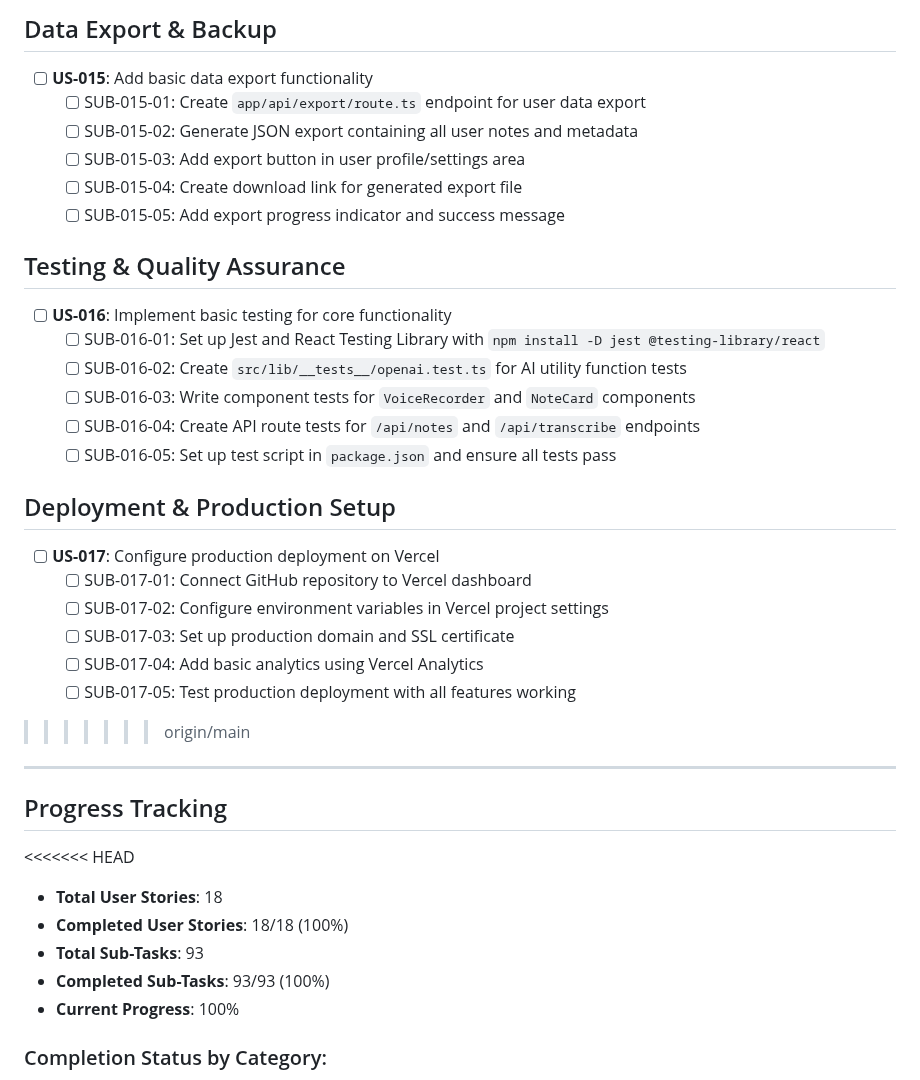
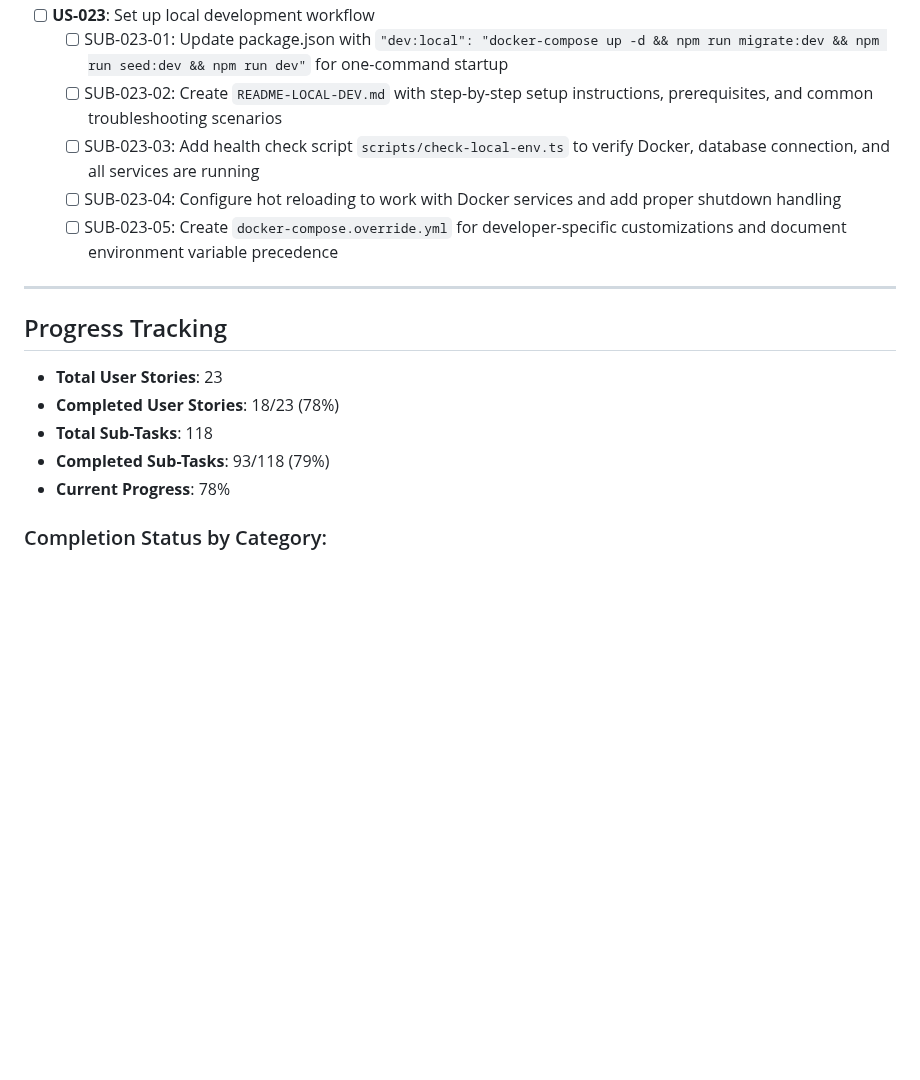
Before and after one commit to on-par/vemorable, a Markdown page: context/roadmap.md, the part around one of its changes. GitHub-like rendering; blank space fills up the shorter version.

```diff
--- a/context/roadmap.md
+++ b/context/roadmap.md
@@ -269,41 +186,19 @@
-## Data Export & Backup
-
-- [ ] **US-015**: Add basic data export functionality
-  - [ ] SUB-015-01: Create `app/api/export/route.ts` endpoint for user data export
-  - [ ] SUB-015-02: Generate JSON export containing all user notes and metadata
-  - [ ] SUB-015-03: Add export button in user profile/settings area
-  - [ ] SUB-015-04: Create download link for generated export file
-  - [ ] SUB-015-05: Add export progress indicator and success message
-
-## Testing & Quality Assurance
-
-- [ ] **US-016**: Implement basic testing for core functionality
-  - [ ] SUB-016-01: Set up Jest and React Testing Library with `npm install -D jest @testing-library/react`
-  - [ ] SUB-016-02: Create `src/lib/__tests__/openai.test.ts` for AI utility function tests
-  - [ ] SUB-016-03: Write component tests for `VoiceRecorder` and `NoteCard` components
-  - [ ] SUB-016-04: Create API route tests for `/api/notes` and `/api/transcribe` endpoints
-  - [ ] SUB-016-05: Set up test script in `package.json` and ensure all tests pass
-
-## Deployment & Production Setup
-
-- [ ] **US-017**: Configure production deployment on Vercel
-  - [ ] SUB-017-01: Connect GitHub repository to Vercel dashboard
-  - [ ] SUB-017-02: Configure environment variables in Vercel project settings
-  - [ ] SUB-017-03: Set up production domain and SSL certificate
-  - [ ] SUB-017-04: Add basic analytics using Vercel Analytics
-  - [ ] SUB-017-05: Test production deployment with all features working
->>>>>>> origin/main
+- [ ] **US-023**: Set up local development workflow
+  - [ ] SUB-023-01: Update package.json with `"dev:local": "docker-compose up -d && npm run migrate:dev && npm run seed:dev && npm run dev"` for one-command startup
+  - [ ] SUB-023-02: Create `README-LOCAL-DEV.md` with step-by-step setup instructions, prerequisites, and common troubleshooting scenarios
+  - [ ] SUB-023-03: Add health check script `scripts/check-local-env.ts` to verify Docker, database connection, and all services are running
+  - [ ] SUB-023-04: Configure hot reloading to work with Docker services and add proper shutdown handling
+  - [ ] SUB-023-05: Create `docker-compose.override.yml` for developer-specific customizations and document environment variable precedence
 
 ---
 
 ## Progress Tracking
 
-<<<<<<< HEAD
-- **Total User Stories**: 18
-- **Completed User Stories**: 18/18 (100%)
-- **Total Sub-Tasks**: 93
-- **Completed Sub-Tasks**: 93/93 (100%)
-- **Current Progress**: 100%
+- **Total User Stories**: 23
+- **Completed User Stories**: 18/23 (78%)
+- **Total Sub-Tasks**: 118
+- **Completed Sub-Tasks**: 93/118 (79%)
+- **Current Progress**: 78%
 
 ### Completion Status by Category:
 - [x] **Project Setup & Configuration** (2 user stories) ✅
```
Also changed, not shown: other parts of context/roadmap.md (+26 -128 lines).
